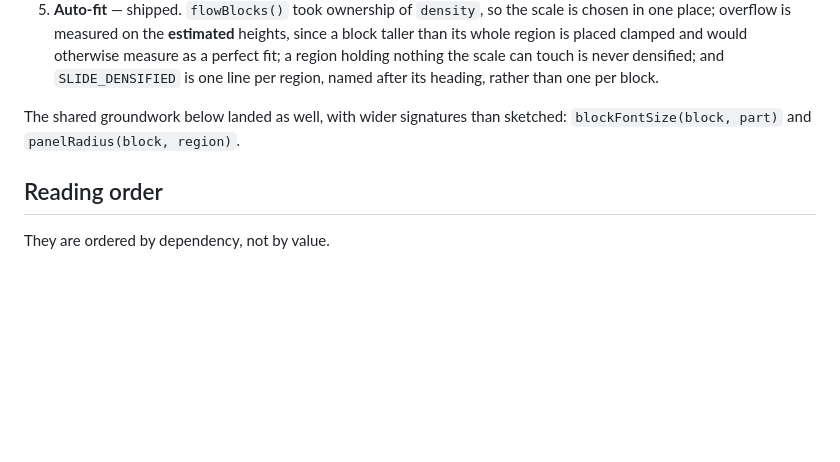
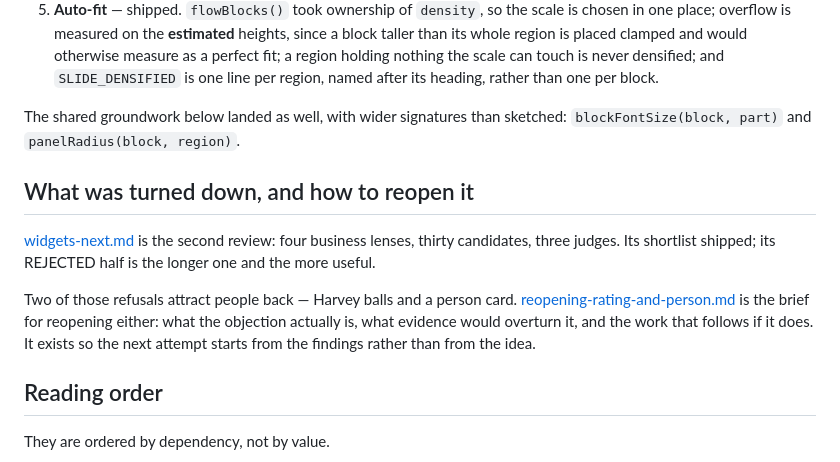
Before and after one commit to julien-riel/lutrin, a Markdown page: docs/plans/README.md, the part around the change. Rendered like a GitHub page; blank space fills up the shorter version.

```diff
--- a/docs/plans/README.md
+++ b/docs/plans/README.md
@@ -62,6 +62,18 @@ recorded here rather than by rewriting the plan.
 The shared groundwork below landed as well, with wider signatures than
 sketched: `blockFontSize(block, part)` and `panelRadius(block, region)`.
 
+## What was turned down, and how to reopen it
+
+[widgets-next.md](widgets-next.md) is the second review: four business lenses,
+thirty candidates, three judges. Its shortlist shipped; its REJECTED half is
+the longer one and the more useful.
+
+Two of those refusals attract people back — Harvey balls and a person card.
+[reopening-rating-and-person.md](reopening-rating-and-person.md) is the brief
+for reopening either: what the objection actually is, what evidence would
+overturn it, and the work that follows if it does. It exists so the next
+attempt starts from the findings rather than from the idea.
+
 ## Reading order
 
 They are ordered by dependency, not by value.
```
Also changed, not shown: docs/plans/reopening-rating-and-person.md (added, +182 -0 lines).
